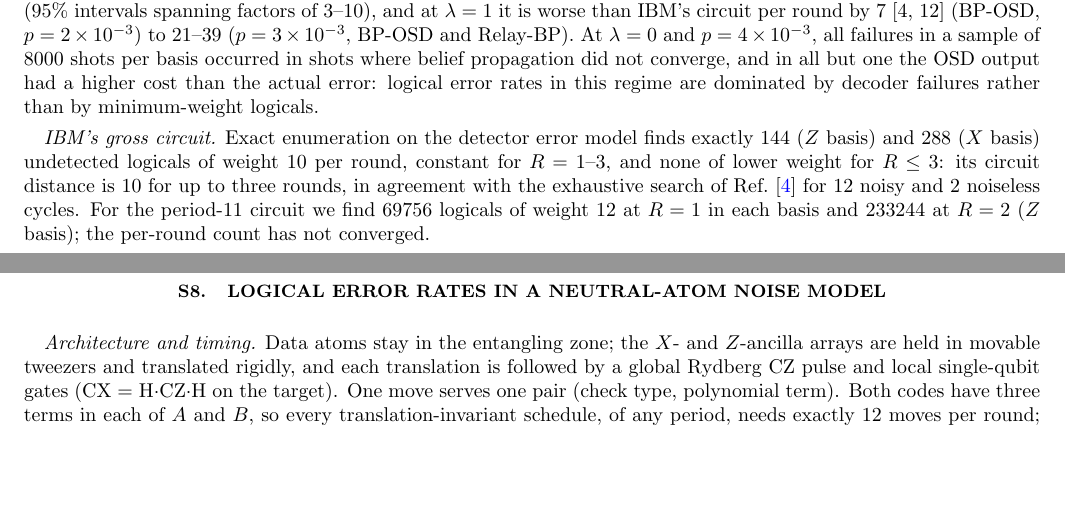
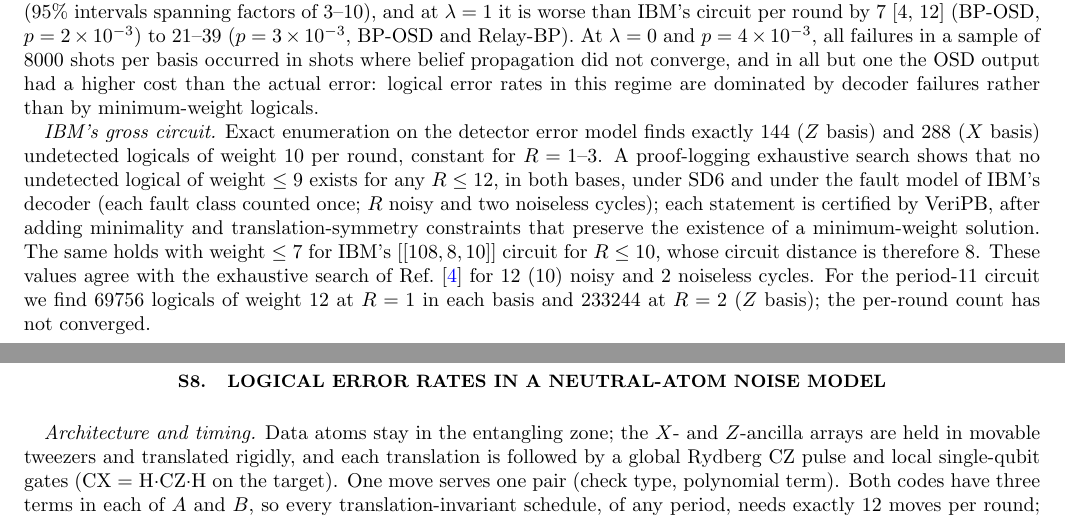
Before and after one commit to GavinNull/gross-code-distance-12, a LaTeX paper (paper/draft.tex): two parts of pages 11 and 12 of 20, joined at a grey line, cut so that both start at the same text, the shorter picture padded with empty space. Compiled offline with pdfLaTeX.

Commit message:
Paper: IBM depth-8 d_circ=10 certified for R<=12 (E-037, audited); [[108]] =8
Co-Authored-By: Claude Opus 5.5 <noreply@anthropic.com>

```diff
--- a/paper/draft.tex
+++ b/paper/draft.tex
@@ -898,8 +898,13 @@ failures rather than by minimum-weight logicals.
 
 \emph{IBM's gross circuit.} Exact enumeration on the detector error model finds exactly
 144 ($Z$ basis) and 288 ($X$ basis) undetected logicals of weight 10 per round, constant
-for $R=1$--3, and none of lower weight for $R\le3$: its circuit distance is 10 for up to
-three rounds, in agreement with the exhaustive search of Ref.~\cite{Crocker2026} for 12 noisy
+for $R=1$--3. A proof-logging exhaustive search shows that no undetected logical of weight
+$\le9$ exists for any $R\le12$, in both bases, under SD6 and under the fault model of IBM's
+decoder (each fault class counted once; $R$ noisy and two noiseless cycles); each statement
+is certified by VeriPB, after adding minimality and translation-symmetry constraints that
+preserve the existence of a minimum-weight solution. The same holds with weight $\le7$
+for IBM's $\code{108,8,10}$ circuit for $R\le10$, whose circuit distance is therefore 8.
+These values agree with the exhaustive search of Ref.~\cite{Crocker2026} for 12 (10) noisy
 and 2 noiseless cycles. For the period-11 circuit we find 69756 logicals of weight 12 at $R=1$ in
 each basis and 233244 at $R=2$ ($Z$ basis); the per-round count has not converged.
 % ---------------------------------------------------------------------------
```
Also changed, not shown: paper/claims_map.md (+1 -1 lines), paper/outreach_drafts.md (+1 -1 lines), paper/draft.pdf, paper/draft.tex (10 more changed lines).
